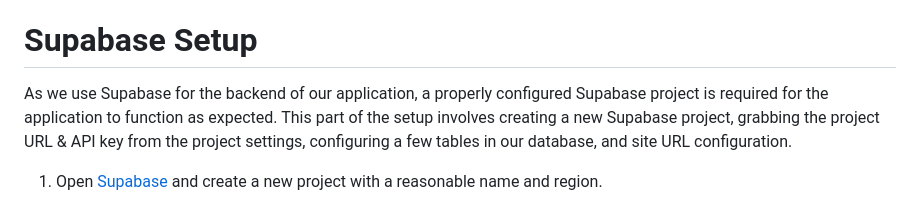
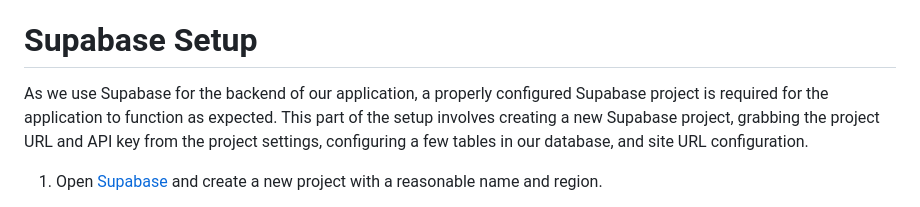
Before and after one commit to mkazemiv/super-duper-disco, a Markdown page: README.md, the part around the change printed below. Rendered like a GitHub page.

```diff
--- a/README.md
+++ b/README.md
@@ -75,7 +75,7 @@ C:\Users\randomGithubUser\Desktop\MemorializeMe>
 - if the last two steps did not produce the expected results, then the path you've specific is incorrect and needs to be adjusted
 
 # Supabase Setup
-As we use Supabase for the backend of our application, a properly configured Supabase project is required for the application to function as expected. This part of the setup involves creating a new Supabase project, grabbing the project URL & API key from the project settings, configuring a few tables in our database, and site URL configuration.
+As we use Supabase for the backend of our application, a properly configured Supabase project is required for the application to function as expected. This part of the setup involves creating a new Supabase project, grabbing the project URL and API key from the project settings, configuring a few tables in our database, and site URL configuration.
 
 1. Open [Supabase](https://supabase.com/dashboard/projects) and create a new project with a reasonable name and region.
 
```
Also changed, not shown: other parts of README.md (+3 -4 lines).
